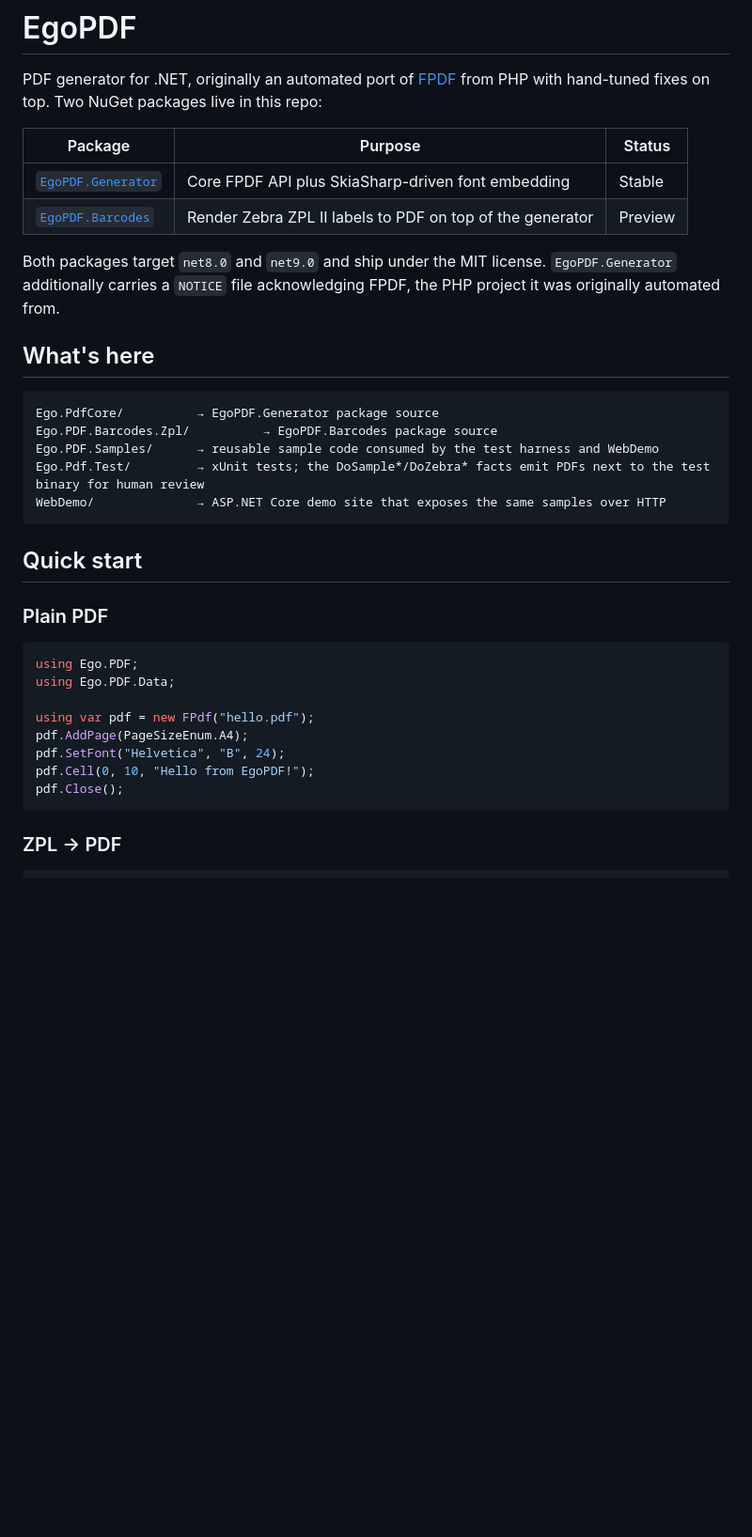
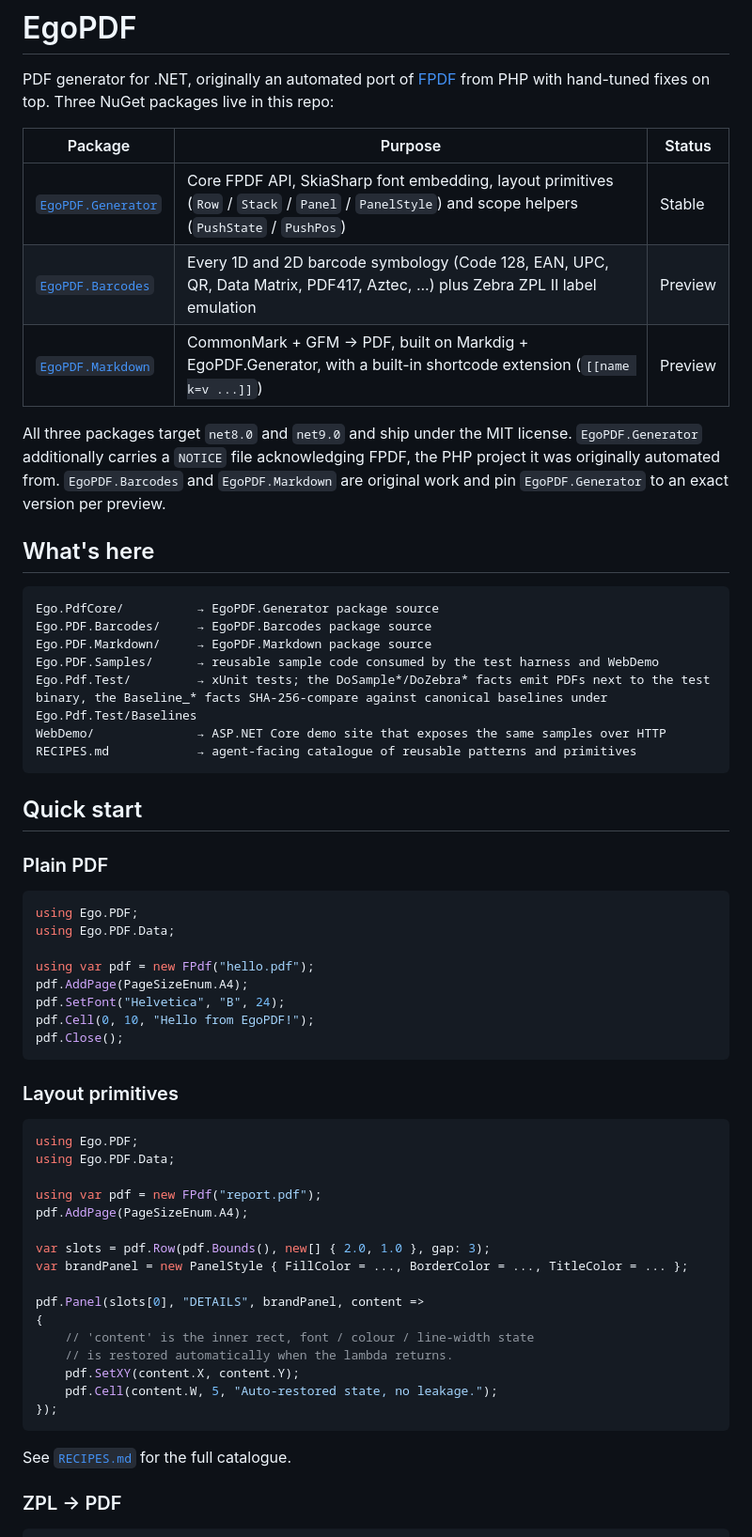
Before and after one commit to marcoregueira/EgoPDF, a Markdown page: README.md, the part around one of its changes. Shown at 94% size. Rendered like a GitHub page; blank space fills up the shorter version.

````diff
--- a/README.md
+++ b/README.md
@@ -2,25 +6,30 @@
 
 PDF generator for .NET, originally an automated port of
 [FPDF](http://www.fpdf.org) from PHP with hand-tuned fixes on top.
-Two NuGet packages live in this repo:
+Three NuGet packages live in this repo:
 
 | Package | Purpose | Status |
 | --- | --- | --- |
-| [`EgoPDF.Generator`](https://www.nuget.org/packages/EgoPDF.Generator) | Core FPDF API plus SkiaSharp-driven font embedding | Stable |
-| [`EgoPDF.Barcodes`](https://www.nuget.org/packages/EgoPDF.Barcodes) | Render Zebra ZPL II labels to PDF on top of the generator | Preview |
+| [`EgoPDF.Generator`](https://www.nuget.org/packages/EgoPDF.Generator) | Core FPDF API, SkiaSharp font embedding, layout primitives (`Row` / `Stack` / `Panel` / `PanelStyle`) and scope helpers (`PushState` / `PushPos`) | Stable |
+| [`EgoPDF.Barcodes`](https://www.nuget.org/packages/EgoPDF.Barcodes) | Every 1D and 2D barcode symbology (Code 128, EAN, UPC, QR, Data Matrix, PDF417, Aztec, ...) plus Zebra ZPL II label emulation | Preview |
+| [`EgoPDF.Markdown`](https://www.nuget.org/packages/EgoPDF.Markdown) | CommonMark + GFM → PDF, built on Markdig + EgoPDF.Generator, with a built-in shortcode extension (`[[name k=v ...]]`) | Preview |
 
-Both packages target `net8.0` and `net9.0` and ship under the MIT
+All three packages target `net8.0` and `net9.0` and ship under the MIT
 license. `EgoPDF.Generator` additionally carries a `NOTICE` file
 acknowledging FPDF, the PHP project it was originally automated from.
+`EgoPDF.Barcodes` and `EgoPDF.Markdown` are original work and pin
+`EgoPDF.Generator` to an exact version per preview.
 
 ## What's here
 
 ```
 Ego.PdfCore/          → EgoPDF.Generator package source
-Ego.PDF.Barcodes.Zpl/          → EgoPDF.Barcodes package source
+Ego.PDF.Barcodes/     → EgoPDF.Barcodes package source
+Ego.PDF.Markdown/     → EgoPDF.Markdown package source
 Ego.PDF.Samples/      → reusable sample code consumed by the test harness and WebDemo
-Ego.Pdf.Test/         → xUnit tests; the DoSample*/DoZebra* facts emit PDFs next to the test binary for human review
+Ego.Pdf.Test/         → xUnit tests; the DoSample*/DoZebra* facts emit PDFs next to the test binary, the Baseline_* facts SHA-256-compare against canonical baselines under Ego.Pdf.Test/Baselines
 WebDemo/              → ASP.NET Core demo site that exposes the same samples over HTTP
+RECIPES.md            → agent-facing catalogue of reusable patterns and primitives
 ```
 
 ## Quick start
@@ -37,6 +46,29 @@ pdf.SetFont("Helvetica", "B", 24);
 pdf.Cell(0, 10, "Hello from EgoPDF!");
 pdf.Close();
 ```
+
+### Layout primitives
+
+```csharp
+using Ego.PDF;
+using Ego.PDF.Data;
+
+using var pdf = new FPdf("report.pdf");
+pdf.AddPage(PageSizeEnum.A4);
+
+var slots = pdf.Row(pdf.Bounds(), new[] { 2.0, 1.0 }, gap: 3);
+var brandPanel = new PanelStyle { FillColor = ..., BorderColor = ..., TitleColor = ... };
+
+pdf.Panel(slots[0], "DETAILS", brandPanel, content =>
+{
+    // 'content' is the inner rect, font / colour / line-width state
+    // is restored automatically when the lambda returns.
+    pdf.SetXY(content.X, content.Y);
+    pdf.Cell(content.W, 5, "Auto-restored state, no leakage.");
+});
+```
+
+See [`RECIPES.md`](RECIPES.md) for the full catalogue.
 
 ### ZPL → PDF
 
````
Also changed, not shown: other parts of README.md (+71 -16 lines).
